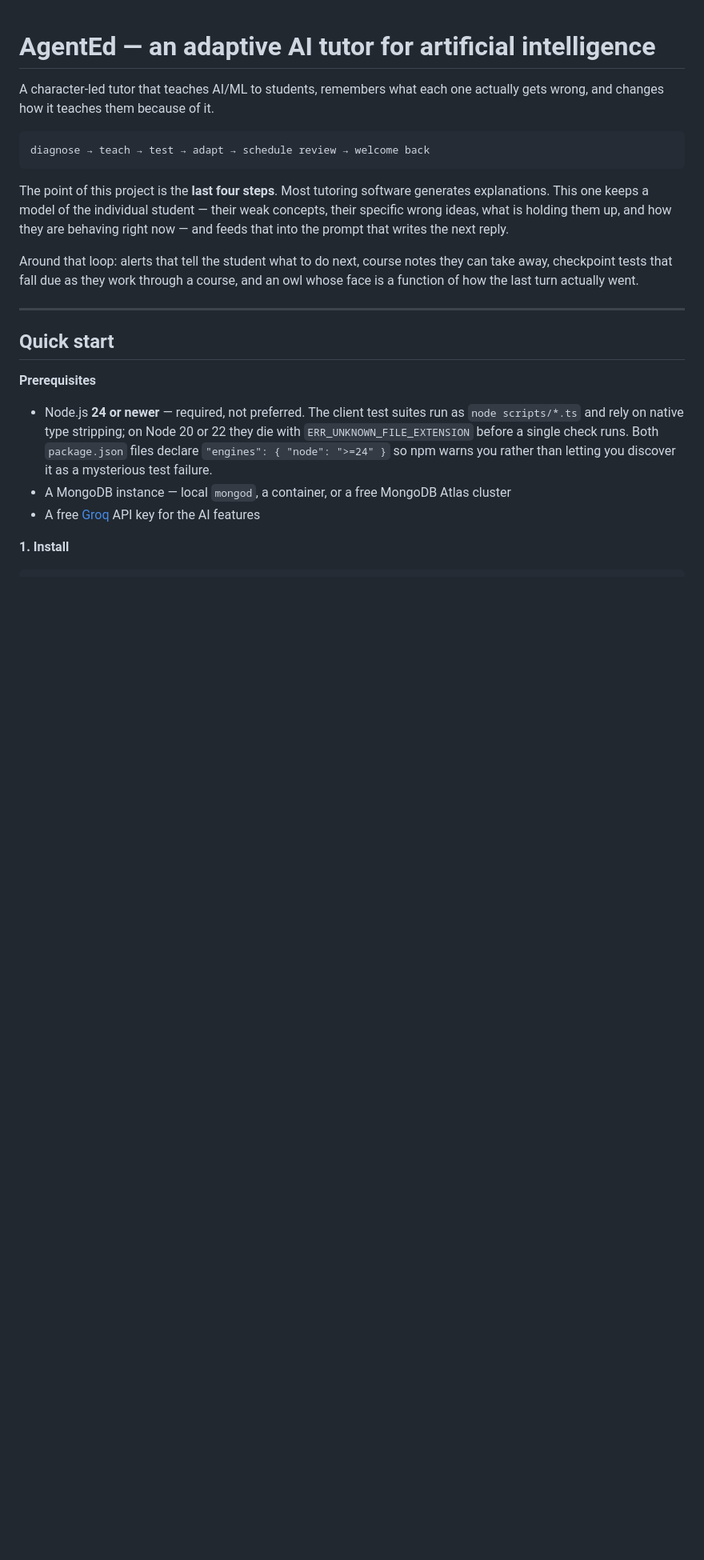
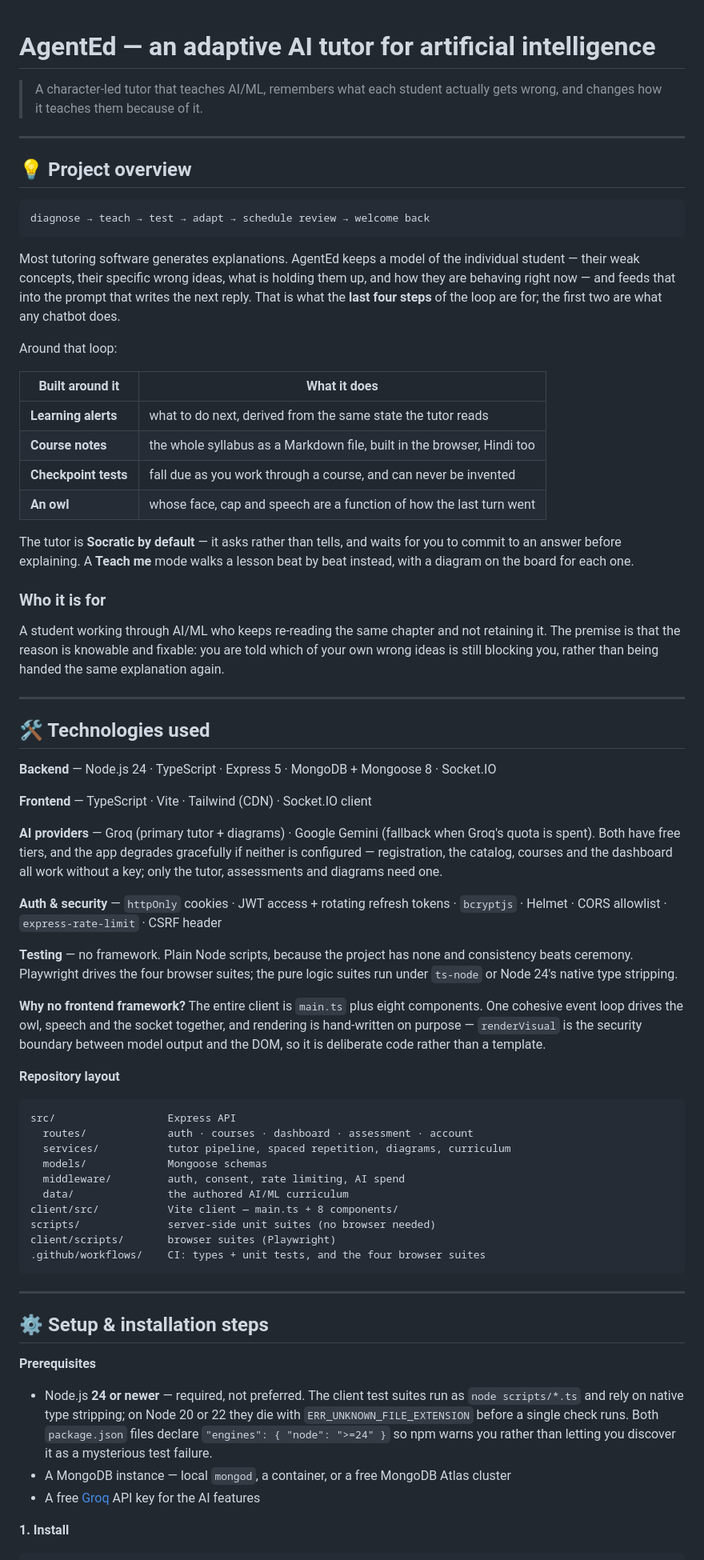
Before and after one commit to anandtudu078/agent-ed, a Markdown page: README.md, the part around one of its changes. Shown at 80% size. Drawn GitHub-style; blank space fills up the shorter version.

Commit message:
docs: lead the README with the four things a judge needs first
The README already had all of this, but a judge had to read 20 lines of prose
before finding out what the project is and another 70 before finding out how to
run it. The four questions almost everyone arrives with -- what is this, what is
it built on, how do I install it, how do I start it -- now have headings you can
jump to.

- Project overview: keeps the loop, and adds who it is for, which was implicit
  before.
- Technologies used: read off both package.json files rather than written from
  memory, including the honest note that there is no frontend framework and why
  that is a decision rather than an omission. Adds a repository layout, so the
  shape of the project is legible before opening a single file.
- Setup and installation: prerequisites, install, configure, unchanged in
  substance.
- How to run the project: the two terminals and the two URLs.

The old Quick start was a single undifferentiated wall holding all of it. Split,
the feature walkthrough (course detail, notes, checkpoints) gained a Features
heading so it reads as the tour it is instead of trailing off the setup steps.

No claims changed. Verified: code fences balanced, every table has a header and a
separator, the repository layout matches the tree.

````diff
--- a/README.md
+++ b/README.md
@@ -1,30 +1,91 @@
 # AgentEd — an adaptive AI tutor for artificial intelligence
 
-A character-led tutor that teaches AI/ML to students, remembers what each one
-actually gets wrong, and changes how it teaches them because of it.
+> A character-led tutor that teaches AI/ML, remembers what each student actually
+> gets wrong, and changes how it teaches them because of it.
+
+---
+
+## 💡 Project overview
 
 ```
 diagnose → teach → test → adapt → schedule review → welcome back
 ```
 
-The point of this project is the **last four steps**. Most tutoring software
-generates explanations. This one keeps a model of the individual student —
-their weak concepts, their specific wrong ideas, what is holding them up, and how
-they are behaving right now — and feeds that into the prompt that writes the
-next reply.
+Most tutoring software generates explanations. AgentEd keeps a model of the
+individual student — their weak concepts, their specific wrong ideas, what is
+holding them up, and how they are behaving right now — and feeds that into the
+prompt that writes the next reply. That is what the **last four steps** of the
+loop are for; the first two are what any chatbot does.
 
-Around that loop: alerts that tell the student what to do next, course notes they
-can take away, checkpoint tests that fall due as they work through a course, and
-an owl whose face is a function of how the last turn actually went.
+Around that loop:
+
+| Built around it | What it does |
+|---|---|
+| **Learning alerts** | what to do next, derived from the same state the tutor reads |
+| **Course notes** | the whole syllabus as a Markdown file, built in the browser, Hindi too |
+| **Checkpoint tests** | fall due as you work through a course, and can never be invented |
+| **An owl** | whose face, cap and speech are a function of how the last turn went |
+
+The tutor is **Socratic by default** — it asks rather than tells, and waits for
+you to commit to an answer before explaining. A **Teach me** mode walks a lesson
+beat by beat instead, with a diagram on the board for each one.
+
+### Who it is for
+
+A student working through AI/ML who keeps re-reading the same chapter and not
+retaining it. The premise is that the reason is knowable and fixable: you are
+told which of your own wrong ideas is still blocking you, rather than being
+handed the same explanation again.
 
 ---
 
-## Quick start
+## 🛠️ Technologies used
+
+**Backend** — Node.js 24 · TypeScript · Express 5 · MongoDB + Mongoose 8 · Socket.IO
+
+**Frontend** — TypeScript · Vite · Tailwind (CDN) · Socket.IO client
+
+**AI providers** — Groq (primary tutor + diagrams) · Google Gemini (fallback when
+Groq's quota is spent). Both have free tiers, and the app degrades gracefully if
+neither is configured — registration, the catalog, courses and the dashboard all
+work without a key; only the tutor, assessments and diagrams need one.
+
+**Auth & security** — `httpOnly` cookies · JWT access + rotating refresh tokens ·
+`bcryptjs` · Helmet · CORS allowlist · `express-rate-limit` · CSRF header
+
+**Testing** — no framework. Plain Node scripts, because the project has none and
+consistency beats ceremony. Playwright drives the four browser suites; the pure
+logic suites run under `ts-node` or Node 24's native type stripping.
+
+**Why no frontend framework?** The entire client is `main.ts` plus eight
+components. One cohesive event loop drives the owl, speech and the socket
+together, and rendering is hand-written on purpose — `renderVisual` is the
+security boundary between model output and the DOM, so it is deliberate code
+rather than a template.
+
+**Repository layout**
+
+```
+src/                  Express API
+  routes/             auth · courses · dashboard · assessment · account
+  services/           tutor pipeline, spaced repetition, diagrams, curriculum
+  models/             Mongoose schemas
+  middleware/         auth, consent, rate limiting, AI spend
+  data/               the authored AI/ML curriculum
+client/src/           Vite client — main.ts + 8 components/
+scripts/              server-side unit suites (no browser needed)
+client/scripts/       browser suites (Playwright)
+.github/workflows/    CI: types + unit tests, and the four browser suites
+```
+
+---
+
+## ⚙️ Setup & installation steps
 
 **Prerequisites**
 
-- Node.js **24 or newer** — required, not preferred. The client test suites run as
-  `node scripts/*.ts` and rely on native type stripping; on Node 20 or 22 they
+- Node.js **24 or newer** — required, not preferred. The client test suites run
+  as `node scripts/*.ts` and rely on native type stripping; on Node 20 or 22 they
   die with `ERR_UNKNOWN_FILE_EXTENSION` before a single check runs. Both
   `package.json` files declare `"engines": { "node": ">=24" }` so npm warns you
   rather than letting you discover it as a mysterious test failure.
````
Also changed, not shown: other parts of README.md (+14 -0 lines).
